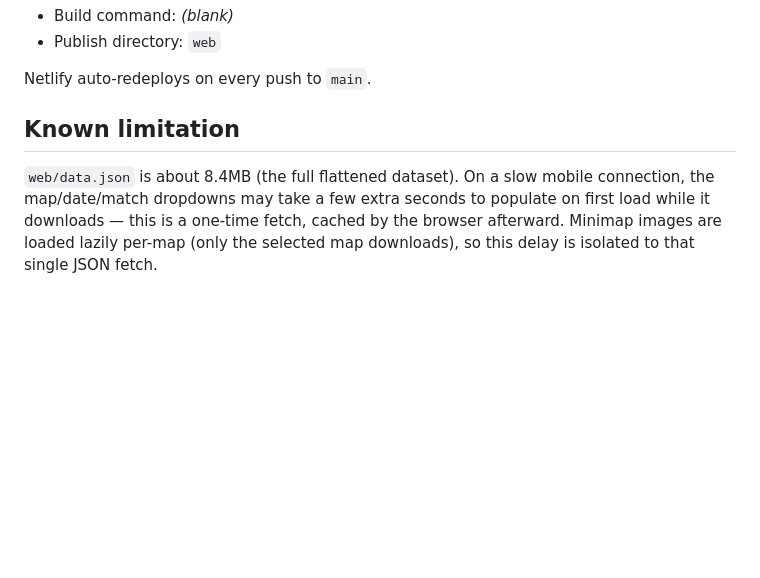
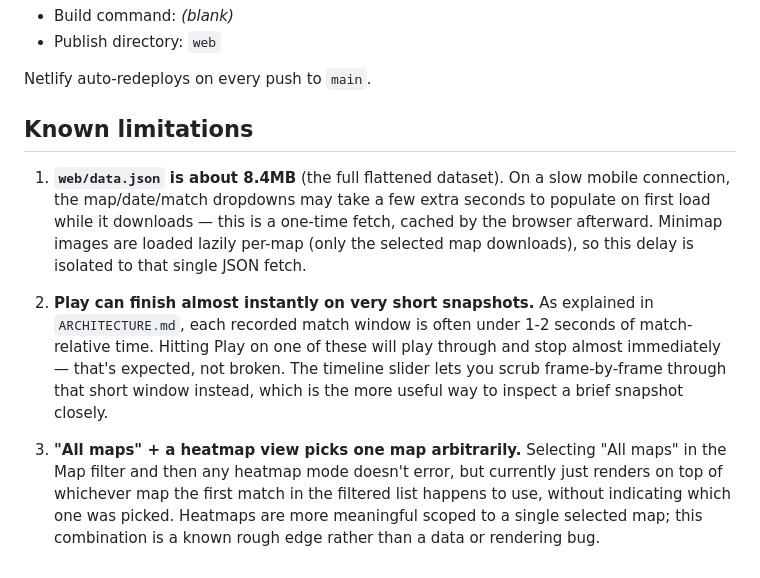
Before and after one commit to DEVILRAGHAV/-lila-player-journey-tool, a Markdown page: README.md, the part around the change. Rendered like a GitHub page; blank space fills up the shorter version.

Commit message:
Document known limitations: short playback windows and All maps heatmap edge case

```diff
--- a/README.md
+++ b/README.md
@@ -95,11 +95,27 @@ project → GitHub → select this repo**, with:
 
 Netlify auto-redeploys on every push to `main`.
 
-## Known limitation
+## Known limitations
 
-`web/data.json` is about 8.4MB (the full flattened dataset). On a slow
-mobile connection, the map/date/match dropdowns may take a few extra
-seconds to populate on first load while it downloads — this is a one-time
-fetch, cached by the browser afterward. Minimap images are loaded lazily
-per-map (only the selected map downloads), so this delay is isolated to
-that single JSON fetch.
+1. **`web/data.json` is about 8.4MB** (the full flattened dataset). On a
+   slow mobile connection, the map/date/match dropdowns may take a few
+   extra seconds to populate on first load while it downloads — this is a
+   one-time fetch, cached by the browser afterward. Minimap images are
+   loaded lazily per-map (only the selected map downloads), so this delay
+   is isolated to that single JSON fetch.
+
+2. **Play can finish almost instantly on very short snapshots.** As
+   explained in `ARCHITECTURE.md`, each recorded match window is often
+   under 1-2 seconds of match-relative time. Hitting Play on one of these
+   will play through and stop almost immediately — that's expected, not
+   broken. The timeline slider lets you scrub frame-by-frame through that
+   short window instead, which is the more useful way to inspect a brief
+   snapshot closely.
+
+3. **"All maps" + a heatmap view picks one map arbitrarily.** Selecting
+   "All maps" in the Map filter and then any heatmap mode doesn't error,
+   but currently just renders on top of whichever map the first match in
+   the filtered list happens to use, without indicating which one was
+   picked. Heatmaps are more meaningful scoped to a single selected map;
+   this combination is a known rough edge rather than a data or rendering
+   bug.
```
